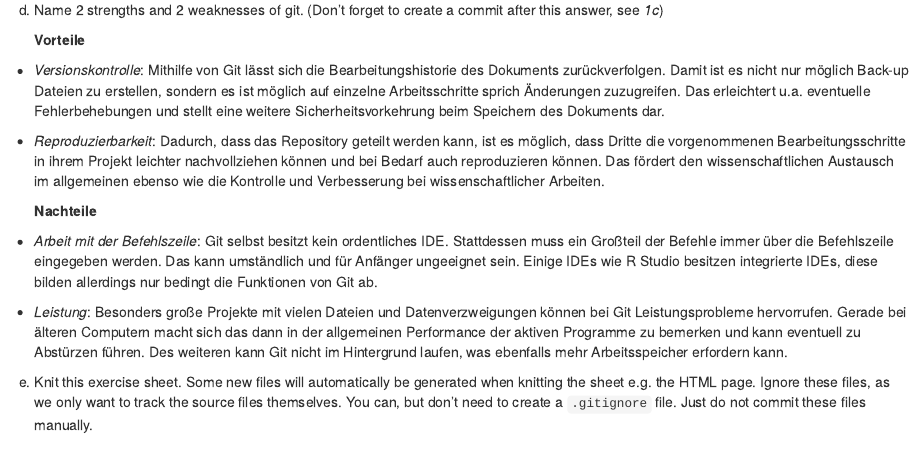
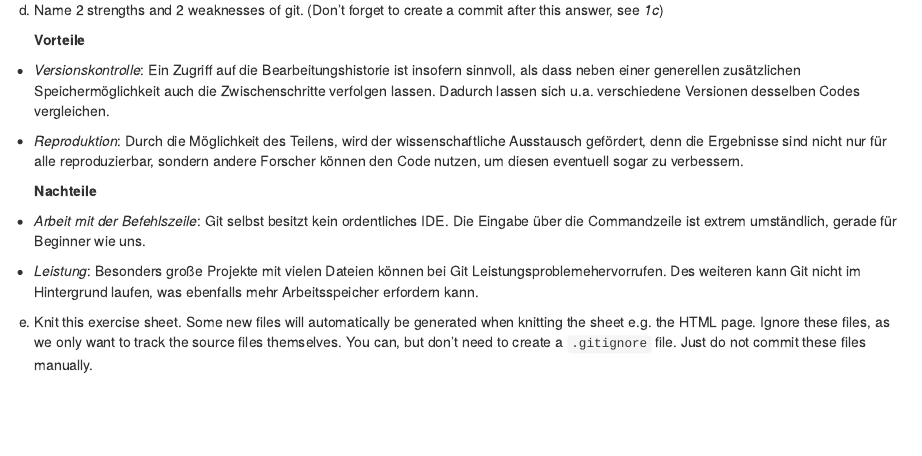
Before and after one commit to Finn-Thomas/exeRcise-sheet-3, an R Markdown document (ExerciseSheet_3_TEMPLATE.Rmd): the page in a window 1100 px wide, from 720 px down. Rendered offline with R 4.5, knitr and Pandoc, with nearby package versions; drawn as R Markdown's standard HTML page in place of the format the file asks for; some code elsewhere in the file could not run offline.

Commit message:
1c) Verbesserung

```diff
--- a/ExerciseSheet_3_TEMPLATE.Rmd
+++ b/ExerciseSheet_3_TEMPLATE.Rmd
@@ -52,35 +52,27 @@ d)  Name 2 strengths and 2 weaknesses of git. (Don't forget to create a
 
     **Vorteile**
 
--   *Versionskontrolle*: Mithilfe von Git lässt sich die
-    Bearbeitungshistorie des Dokuments zurückverfolgen. Damit ist es
-    nicht nur möglich Back-up Dateien zu erstellen, sondern es ist
-    möglich auf einzelne Arbeitsschritte sprich Änderungen zuzugreifen.
-    Das erleichtert u.a. eventuelle Fehlerbehebungen und stellt eine
-    weitere Sicherheitsvorkehrung beim Speichern des Dokuments dar.
+-   *Versionskontrolle*: Ein Zugriff auf die Bearbeitungshistorie ist
+    insofern sinnvoll, als dass neben einer generellen zusätzlichen
+    Speichermöglichkeit auch die Zwischenschritte verfolgen lassen.
+    Dadurch lassen sich u.a. verschiedene Versionen desselben Codes
+    vergleichen.
 
--   *Reproduzierbarkeit*: Dadurch, dass das Repository geteilt werden
-    kann, ist es möglich, dass Dritte die vorgenommenen
-    Bearbeitungsschritte in ihrem Projekt leichter nachvollziehen können
-    und bei Bedarf auch reproduzieren können. Das fördert den
-    wissenschaftlichen Austausch im allgemeinen ebenso wie die Kontrolle
-    und Verbesserung bei wissenschaftlicher Arbeiten.
+-   *Reproduktion*: Durch die Möglichkeit des Teilens, wird der
+    wissenschaftliche Ausstausch gefördert, denn die Ergebnisse sind
+    nicht nur für alle reproduzierbar, sondern andere Forscher können
+    den Code nutzen, um diesen eventuell sogar zu verbessern.
 
     **Nachteile**
 
 -   *Arbeit mit der Befehlszeile*: Git selbst besitzt kein ordentliches
-    IDE. Stattdessen muss ein Großteil der Befehle immer über die
-    Befehlszeile eingegeben werden. Das kann umständlich und für
-    Anfänger ungeeignet sein. Einige IDEs wie R Studio besitzen
-    integrierte IDEs, diese bilden allerdings nur bedingt die Funktionen
-    von Git ab.
+    IDE. Die Eingabe über die Commandzeile ist extrem umständlich,
+    gerade für Beginner wie uns.
 
--   *Leistung*: Besonders große Projekte mit vielen Dateien und
-    Datenverzweigungen können bei Git Leistungsprobleme hervorrufen.
-    Gerade bei älteren Computern macht sich das dann in der allgemeinen
-    Performance der aktiven Programme zu bemerken und kann eventuell zu
-    Abstürzen führen. Des weiteren kann Git nicht im Hintergrund laufen,
-    was ebenfalls mehr Arbeitsspeicher erfordern kann.
+-   *Leistung*: Besonders große Projekte mit vielen Dateien können bei
+    Git Leistungsproblemehervorrufen. Des weiteren kann Git nicht im
+    Hintergrund laufen, was ebenfalls mehr Arbeitsspeicher erfordern
+    kann.
 
 e)  Knit this exercise sheet. Some new files will automatically be
     generated when knitting the sheet e.g. the HTML page. Ignore these
```
Also changed, not shown: ExerciseSheet_3_TEMPLATE.Rmd (43 more changed lines).
